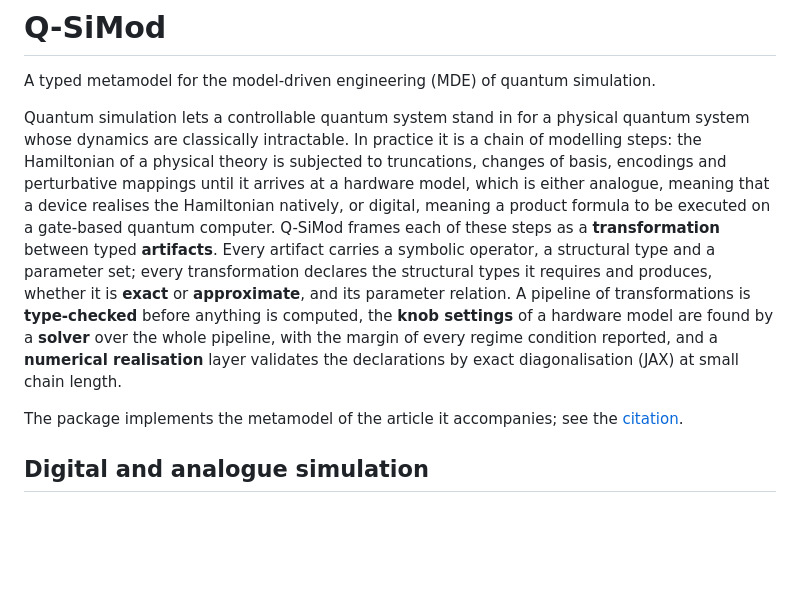
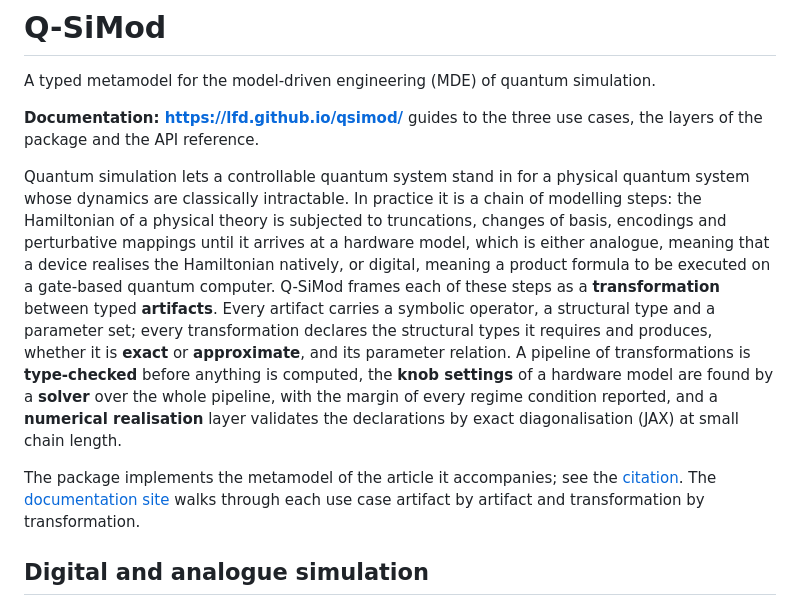
Before and after one commit to lfd/qsimod, a Markdown page: README.md, the part around one of its changes. GitHub-like rendering; blank space fills up the shorter version.

Commit message:
refer to documentation in Readme

```diff
--- a/README.md
+++ b/README.md
@@ -1,6 +1,9 @@
 # Q-SiMod
 
 A typed metamodel for the model-driven engineering (MDE) of quantum simulation.
+
+**Documentation: <https://lfd.github.io/qsimod/>** guides to the three use cases, the layers
+of the package and the API reference.
 
 Quantum simulation lets a controllable quantum system stand in for a physical quantum system
 whose dynamics are classically intractable.  In practice it is a chain of modelling steps: the
@@ -17,7 +20,8 @@ margin of every regime condition reported, and a **numerical realisation** layer
 declarations by exact diagonalisation (JAX) at small chain length.
 
 The package implements the metamodel of the article it accompanies; see
-the [citation](#citation).
+the [citation](#citation).  The [documentation site](https://lfd.github.io/qsimod/) walks
+through each use case artifact by artifact and transformation by transformation.
 
 ## Digital and analogue simulation
 
```
Also changed, not shown: other parts of README.md (+1 -1 lines).
